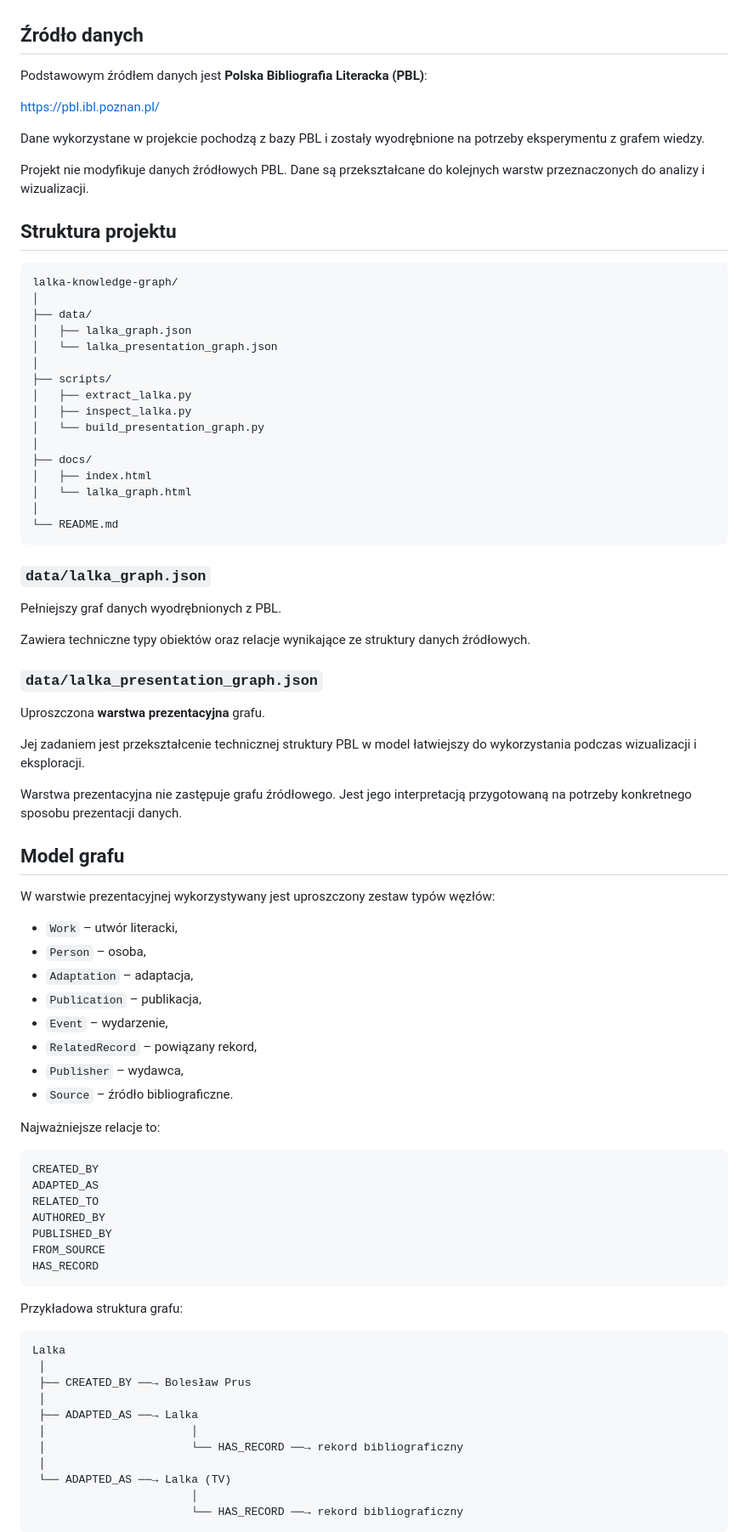
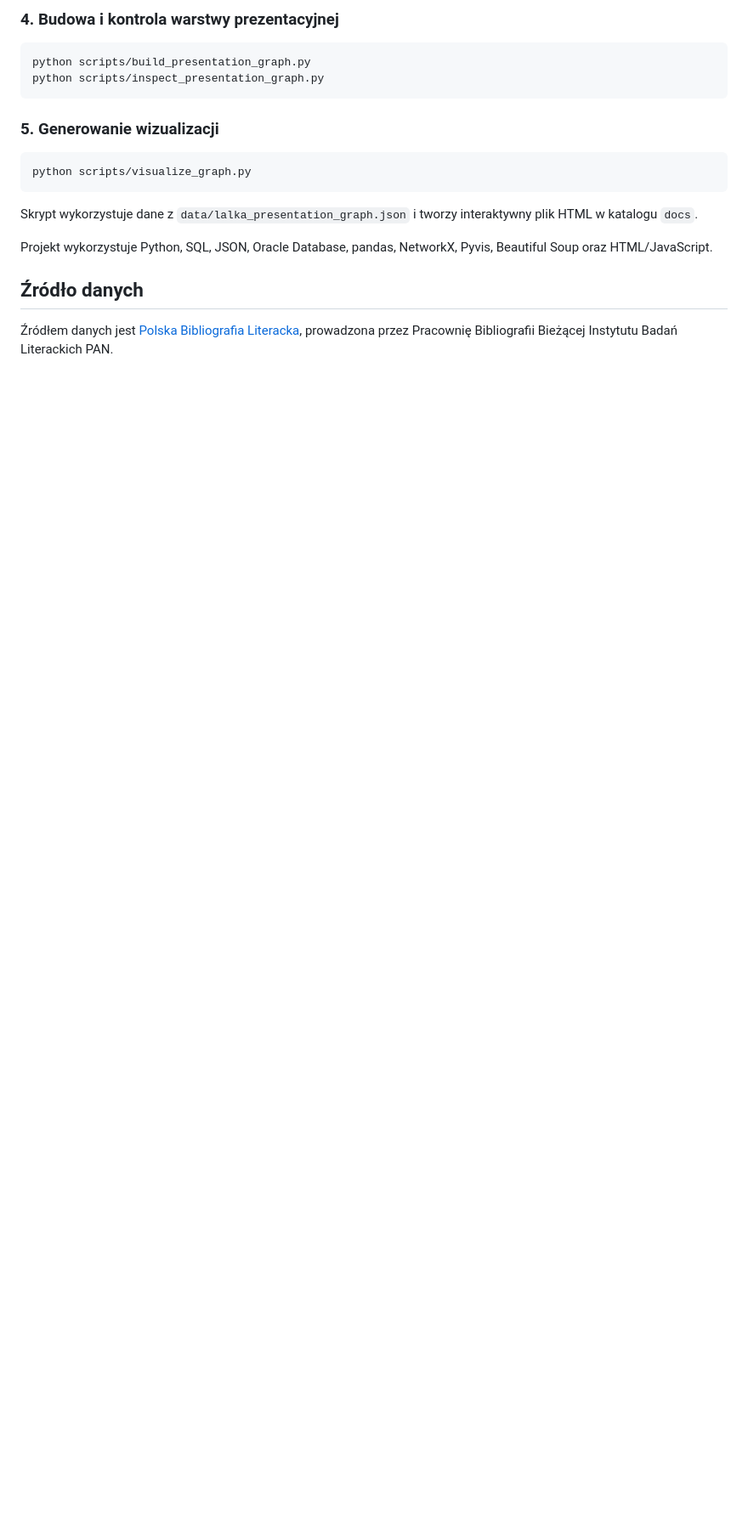
Before and after one commit to polskabibliografialiteracka/lalka-knowledge-graph, a Markdown page: README.md, the part around one of its changes. Shown at 85% size. Rendered like a GitHub page; blank space fills up the shorter version.

Commit message:
Rewrite README with current project structure and data scope

````diff
--- a/README.md
+++ b/README.md
@@ -29,87 +187,21 @@ Projekt ma charakter badawczo-eksperymentalny. Jego celem nie jest zastąpienie
+### 4. Budowa i kontrola warstwy prezentacyjnej
+
+```bash
+python scripts/build_presentation_graph.py
+python scripts/inspect_presentation_graph.py
+```
+
+### 5. Generowanie wizualizacji
+
+```bash
+python scripts/visualize_graph.py
+```
+
+Skrypt wykorzystuje dane z `data/lalka_presentation_graph.json` i tworzy interaktywny plik HTML w katalogu `docs`.
+
+Projekt wykorzystuje Python, SQL, JSON, Oracle Database, pandas, NetworkX, Pyvis, Beautiful Soup oraz HTML/JavaScript.
 
 ## Źródło danych
 
-Podstawowym źródłem danych jest **Polska Bibliografia Literacka (PBL)**:
+Źródłem danych jest [Polska Bibliografia Literacka](https://pbl.ibl.poznan.pl/), prowadzona przez Pracownię Bibliografii Bieżącej Instytutu Badań Literackich PAN.
 
-https://pbl.ibl.poznan.pl/
-
-Dane wykorzystane w projekcie pochodzą z bazy PBL i zostały wyodrębnione na potrzeby eksperymentu z grafem wiedzy.
-
-Projekt nie modyfikuje danych źródłowych PBL. Dane są przekształcane do kolejnych warstw przeznaczonych do analizy i wizualizacji.
-
-## Struktura projektu
-
-```text
-lalka-knowledge-graph/
-│
-├── data/
-│   ├── lalka_graph.json
-│   └── lalka_presentation_graph.json
-│
-├── scripts/
-│   ├── extract_lalka.py
-│   ├── inspect_lalka.py
-│   └── build_presentation_graph.py
-│
-├── docs/
-│   ├── index.html
-│   └── lalka_graph.html
-│
-└── README.md
-```
-
-### `data/lalka_graph.json`
-
-Pełniejszy graf danych wyodrębnionych z PBL.
-
-Zawiera techniczne typy obiektów oraz relacje wynikające ze struktury danych źródłowych.
-
-### `data/lalka_presentation_graph.json`
-
-Uproszczona **warstwa prezentacyjna** grafu.
-
-Jej zadaniem jest przekształcenie technicznej struktury PBL w model łatwiejszy do wykorzystania podczas wizualizacji i eksploracji.
-
-Warstwa prezentacyjna nie zastępuje grafu źródłowego. Jest jego interpretacją przygotowaną na potrzeby konkretnego sposobu prezentacji danych.
-
-## Model grafu
-
-W warstwie prezentacyjnej wykorzystywany jest uproszczony zestaw typów węzłów:
-
-* `Work` – utwór literacki,
-* `Person` – osoba,
-* `Adaptation` – adaptacja,
-* `Publication` – publikacja,
-* `Event` – wydarzenie,
-* `RelatedRecord` – powiązany rekord,
-* `Publisher` – wydawca,
-* `Source` – źródło bibliograficzne.
-
-Najważniejsze relacje to:
-
-```text
-CREATED_BY
-ADAPTED_AS
-RELATED_TO
-AUTHORED_BY
-PUBLISHED_BY
-FROM_SOURCE
-HAS_RECORD
-```
-
-Przykładowa struktura grafu:
-
-```text
-Lalka
- │
- ├── CREATED_BY ──→ Bolesław Prus
- │
- ├── ADAPTED_AS ──→ Lalka
- │                      │
- │                      └── HAS_RECORD ──→ rekord bibliograficzny
- │
- └── ADAPTED_AS ──→ Lalka (TV)
-                        │
-                        └── HAS_RECORD ──→ rekord bibliograficzny
-```
-
````
Also changed, not shown: other parts of README.md (+174 -123 lines).
